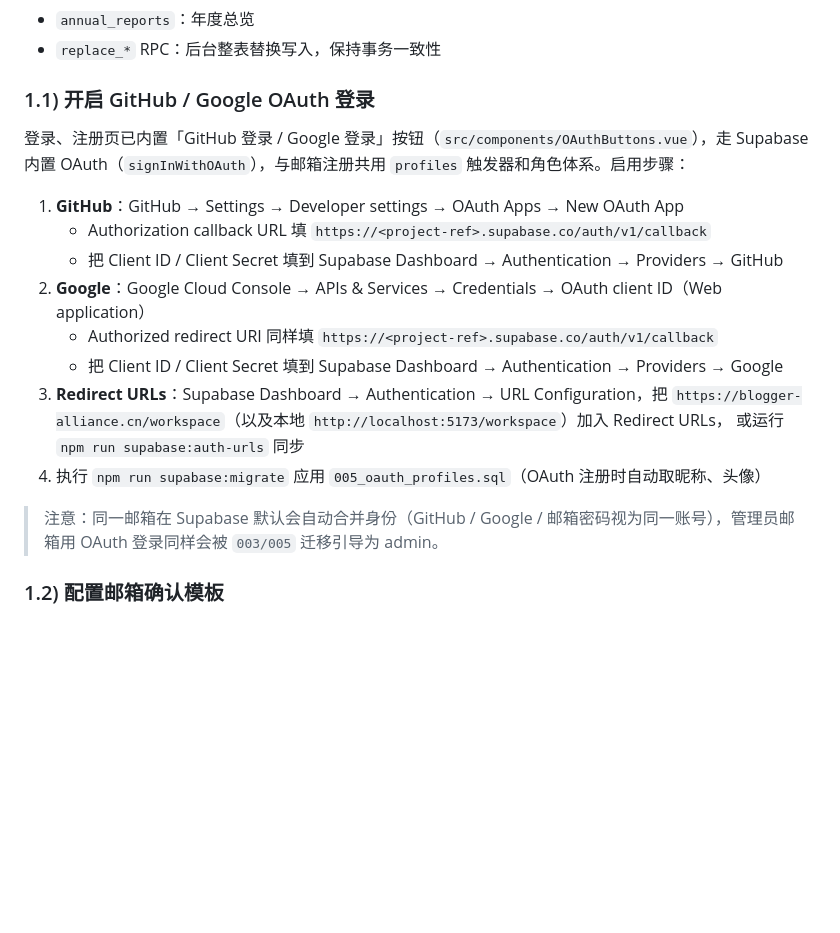
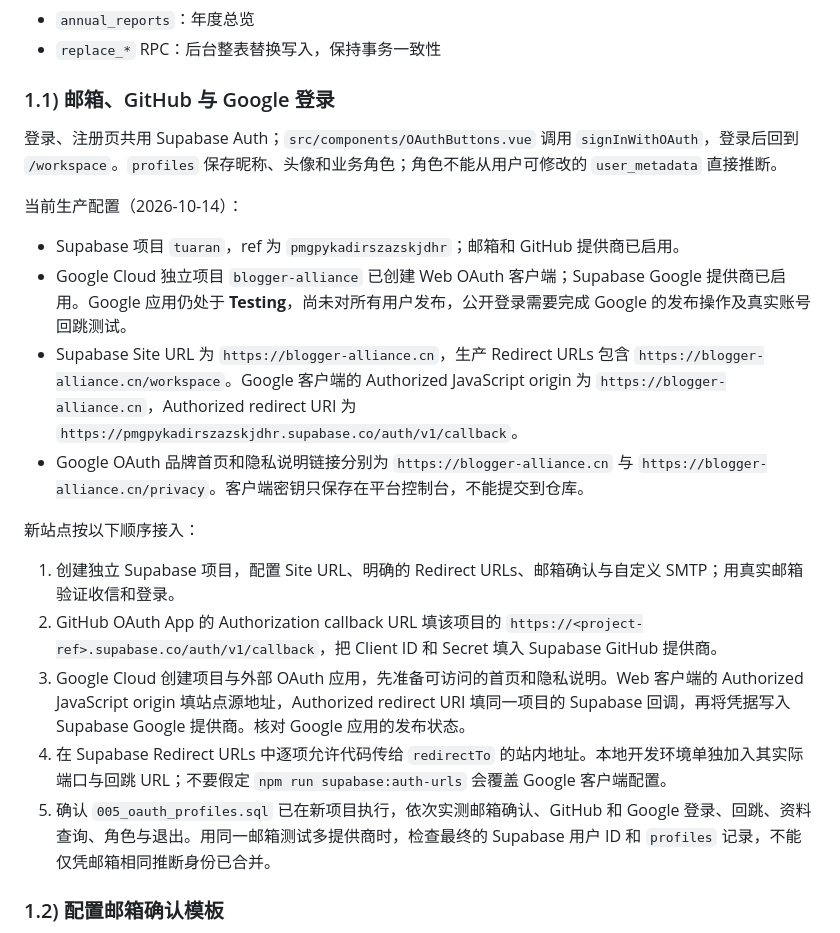
Before and after one commit to TUARAN/blogger-alliance, a Markdown page: docs/DEVELOPMENT.md, the part around the change. Rendered like a GitHub page; blank space fills up the shorter version.

Commit message:
Document current OAuth setup and integration steps

```diff
--- a/docs/DEVELOPMENT.md
+++ b/docs/DEVELOPMENT.md
@@ -76,22 +76,24 @@ npm run supabase:migrate
 - `annual_reports`：年度总览
 - `replace_*` RPC：后台整表替换写入，保持事务一致性
 
-### 1.1) 开启 GitHub / Google OAuth 登录
+### 1.1) 邮箱、GitHub 与 Google 登录
 
-登录、注册页已内置「GitHub 登录 / Google 登录」按钮（`src/components/OAuthButtons.vue`），走 Supabase 内置 OAuth（`signInWithOAuth`），与邮箱注册共用 `profiles` 触发器和角色体系。启用步骤：
+登录、注册页共用 Supabase Auth；`src/components/OAuthButtons.vue` 调用 `signInWithOAuth`，登录后回到 `/workspace`。`profiles` 保存昵称、头像和业务角色；角色不能从用户可修改的 `user_metadata` 直接推断。
 
-1. **GitHub**：GitHub → Settings → Developer settings → OAuth Apps → New OAuth App
-   - Authorization callback URL 填 `https://<project-ref>.supabase.co/auth/v1/callback`
-   - 把 Client ID / Client Secret 填到 Supabase Dashboard → Authentication → Providers → GitHub
-2. **Google**：Google Cloud Console → APIs & Services → Credentials → OAuth client ID（Web application）
-   - Authorized redirect URI 同样填 `https://<project-ref>.supabase.co/auth/v1/callback`
-   - 把 Client ID / Client Secret 填到 Supabase Dashboard → Authentication → Providers → Google
-3. **Redirect URLs**：Supabase Dashboard → Authentication → URL Configuration，把
-   `https://blogger-alliance.cn/workspace`（以及本地 `http://localhost:5173/workspace`）加入 Redirect URLs，
-   或运行 `npm run supabase:auth-urls` 同步
-4. 执行 `npm run supabase:migrate` 应用 `005_oauth_profiles.sql`（OAuth 注册时自动取昵称、头像）
+当前生产配置（2026-10-14）：
 
-> 注意：同一邮箱在 Supabase 默认会自动合并身份（GitHub / Google / 邮箱密码视为同一账号），管理员邮箱用 OAuth 登录同样会被 `003/005` 迁移引导为 admin。
+- Supabase 项目 `tuaran`，ref 为 `pmgpykadirszazskjdhr`；邮箱和 GitHub 提供商已启用。
+- Google Cloud 独立项目 `blogger-alliance` 已创建 Web OAuth 客户端；Supabase Google 提供商已启用。Google 应用仍处于 **Testing**，尚未对所有用户发布，公开登录需要完成 Google 的发布操作及真实账号回跳测试。
+- Supabase Site URL 为 `https://blogger-alliance.cn`，生产 Redirect URLs 包含 `https://blogger-alliance.cn/workspace`。Google 客户端的 Authorized JavaScript origin 为 `https://blogger-alliance.cn`，Authorized redirect URI 为 `https://pmgpykadirszazskjdhr.supabase.co/auth/v1/callback`。
+- Google OAuth 品牌首页和隐私说明链接分别为 `https://blogger-alliance.cn` 与 `https://blogger-alliance.cn/privacy`。客户端密钥只保存在平台控制台，不能提交到仓库。
+
+新站点按以下顺序接入：
+
+1. 创建独立 Supabase 项目，配置 Site URL、明确的 Redirect URLs、邮箱确认与自定义 SMTP；用真实邮箱验证收信和登录。
+2. GitHub OAuth App 的 Authorization callback URL 填该项目的 `https://<project-ref>.supabase.co/auth/v1/callback`，把 Client ID 和 Secret 填入 Supabase GitHub 提供商。
+3. Google Cloud 创建项目与外部 OAuth 应用，先准备可访问的首页和隐私说明。Web 客户端的 Authorized JavaScript origin 填站点源地址，Authorized redirect URI 填同一项目的 Supabase 回调，再将凭据写入 Supabase Google 提供商。核对 Google 应用的发布状态。
+4. 在 Supabase Redirect URLs 中逐项允许代码传给 `redirectTo` 的站内地址。本地开发环境单独加入其实际端口与回跳 URL；不要假定 `npm run supabase:auth-urls` 会覆盖 Google 客户端配置。
+5. 确认 `005_oauth_profiles.sql` 已在新项目执行，依次实测邮箱确认、GitHub 和 Google 登录、回跳、资料查询、角色与退出。用同一邮箱测试多提供商时，检查最终的 Supabase 用户 ID 和 `profiles` 记录，不能仅凭邮箱相同推断身份已合并。
 
 ### 1.2) 配置邮箱确认模板
 
```
